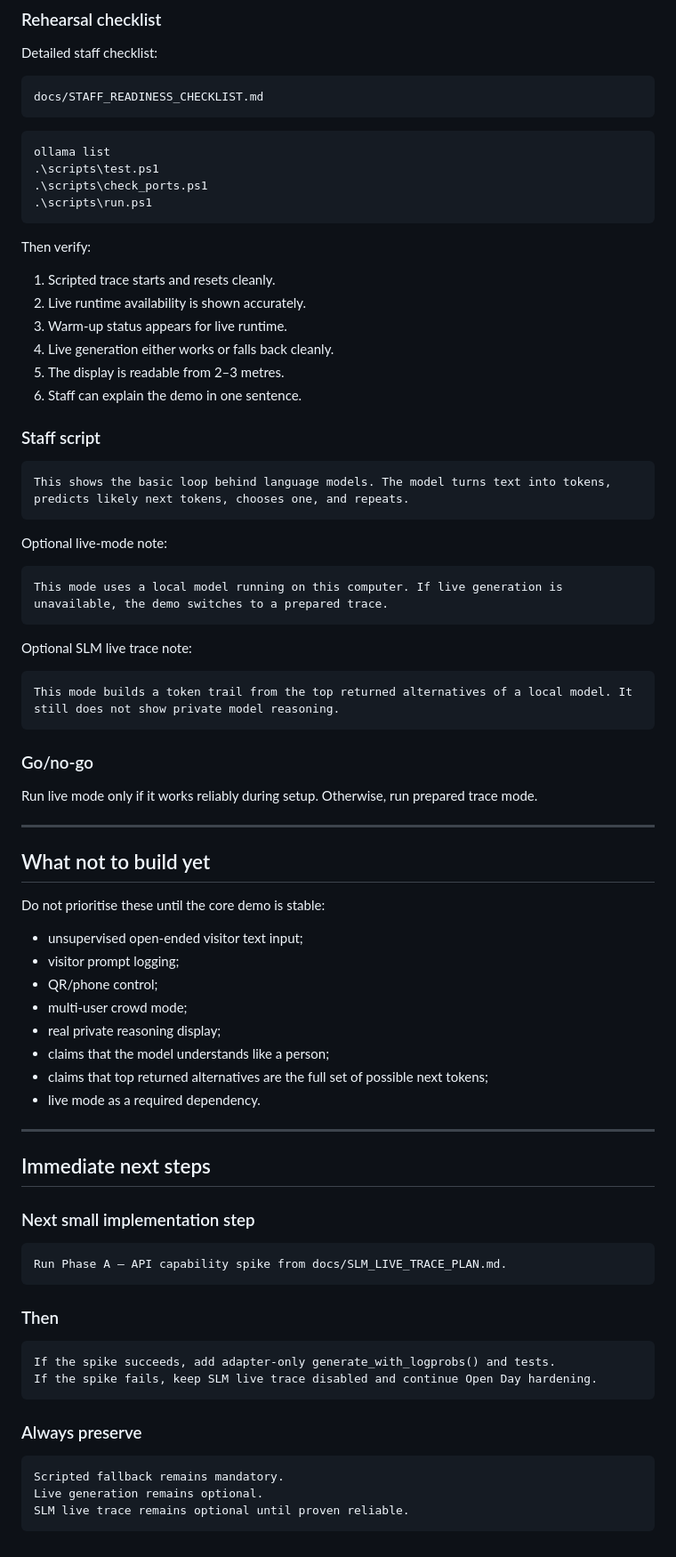
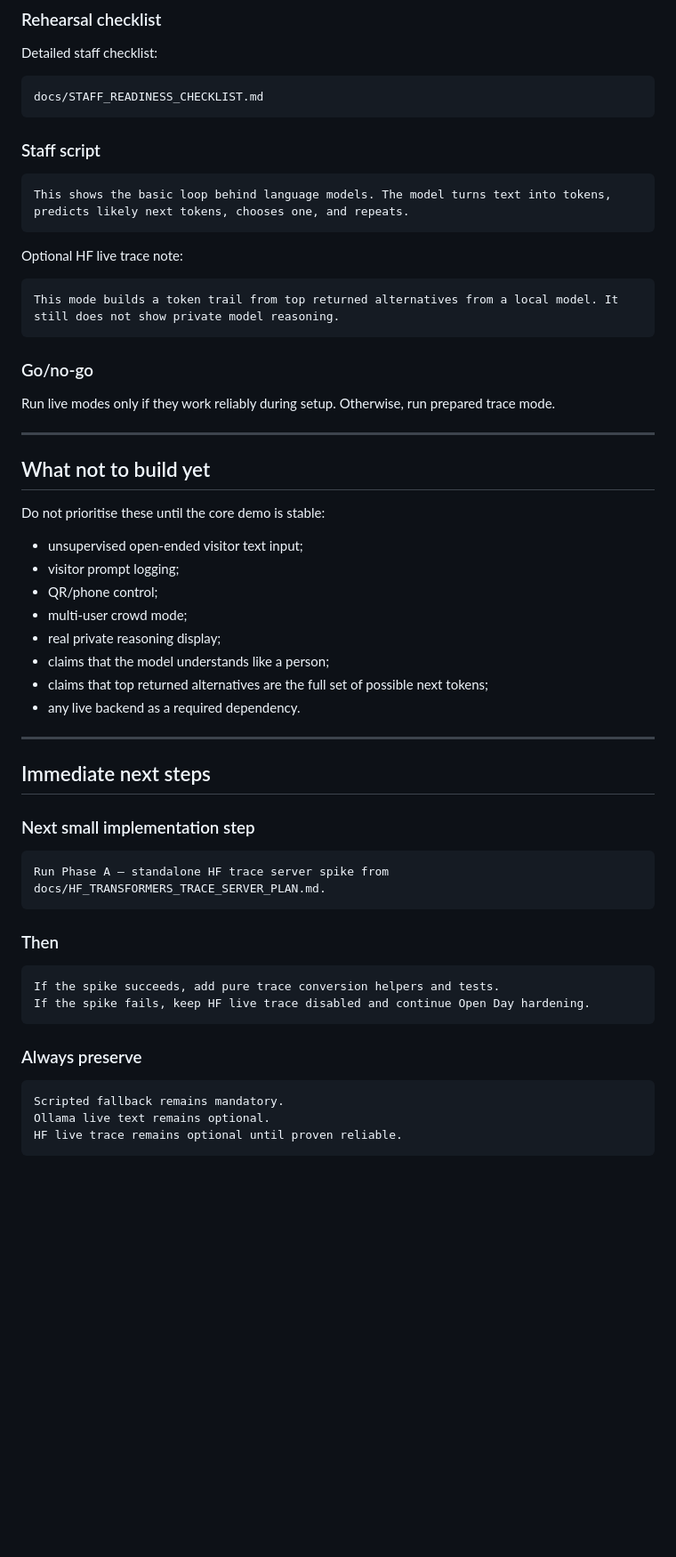
Before and after one commit to ozyjay/TokenTrail, a Markdown page: docs/TOKEN_TRAIL_ROADMAP.md, the part around one of its changes. Shown at 89% size. Drawn GitHub-style; blank space fills up the shorter version.

Commit message:
Update roadmap for HF Transformers trace server pivot

````diff
--- a/docs/TOKEN_TRAIL_ROADMAP.md
+++ b/docs/TOKEN_TRAIL_ROADMAP.md
@@ -322,43 +281,21 @@ Detailed staff checklist:
 docs/STAFF_READINESS_CHECKLIST.md
 ```
 
-```powershell
-ollama list
-.\scripts\test.ps1
-.\scripts\check_ports.ps1
-.\scripts\run.ps1
-```
-
-Then verify:
-
-1. Scripted trace starts and resets cleanly.
-2. Live runtime availability is shown accurately.
-3. Warm-up status appears for live runtime.
-4. Live generation either works or falls back cleanly.
-5. The display is readable from 2–3 metres.
-6. Staff can explain the demo in one sentence.
-
 ### Staff script
 
 ```text
 This shows the basic loop behind language models. The model turns text into tokens, predicts likely next tokens, chooses one, and repeats.
 ```
 
-Optional live-mode note:
+Optional HF live trace note:
 
 ```text
-This mode uses a local model running on this computer. If live generation is unavailable, the demo switches to a prepared trace.
-```
-
-Optional SLM live trace note:
-
-```text
-This mode builds a token trail from the top returned alternatives of a local model. It still does not show private model reasoning.
+This mode builds a token trail from top returned alternatives from a local model. It still does not show private model reasoning.
 ```
 
 ### Go/no-go
 
-Run live mode only if it works reliably during setup. Otherwise, run prepared trace mode.
+Run live modes only if they work reliably during setup. Otherwise, run prepared trace mode.
 
 ---
 
@@ -373,7 +310,7 @@ Do not prioritise these until the core demo is stable:
 - real private reasoning display;
 - claims that the model understands like a person;
 - claims that top returned alternatives are the full set of possible next tokens;
-- live mode as a required dependency.
+- any live backend as a required dependency.
 
 ---
 
@@ -382,20 +319,20 @@ Do not prioritise these until the core demo is stable:
 ### Next small implementation step
 
 ```text
-Run Phase A — API capability spike from docs/SLM_LIVE_TRACE_PLAN.md.
+Run Phase A — standalone HF trace server spike from docs/HF_TRANSFORMERS_TRACE_SERVER_PLAN.md.
 ```
 
 ### Then
 
 ```text
-If the spike succeeds, add adapter-only generate_with_logprobs() and tests.
-If the spike fails, keep SLM live trace disabled and continue Open Day hardening.
+If the spike succeeds, add pure trace conversion helpers and tests.
+If the spike fails, keep HF live trace disabled and continue Open Day hardening.
 ```
 
 ### Always preserve
 
 ```text
 Scripted fallback remains mandatory.
-Live generation remains optional.
-SLM live trace remains optional until proven reliable.
+Ollama live text remains optional.
+HF live trace remains optional until proven reliable.
 ```
````
Also changed, not shown: other parts of docs/TOKEN_TRAIL_ROADMAP.md (+28 -69 lines).
